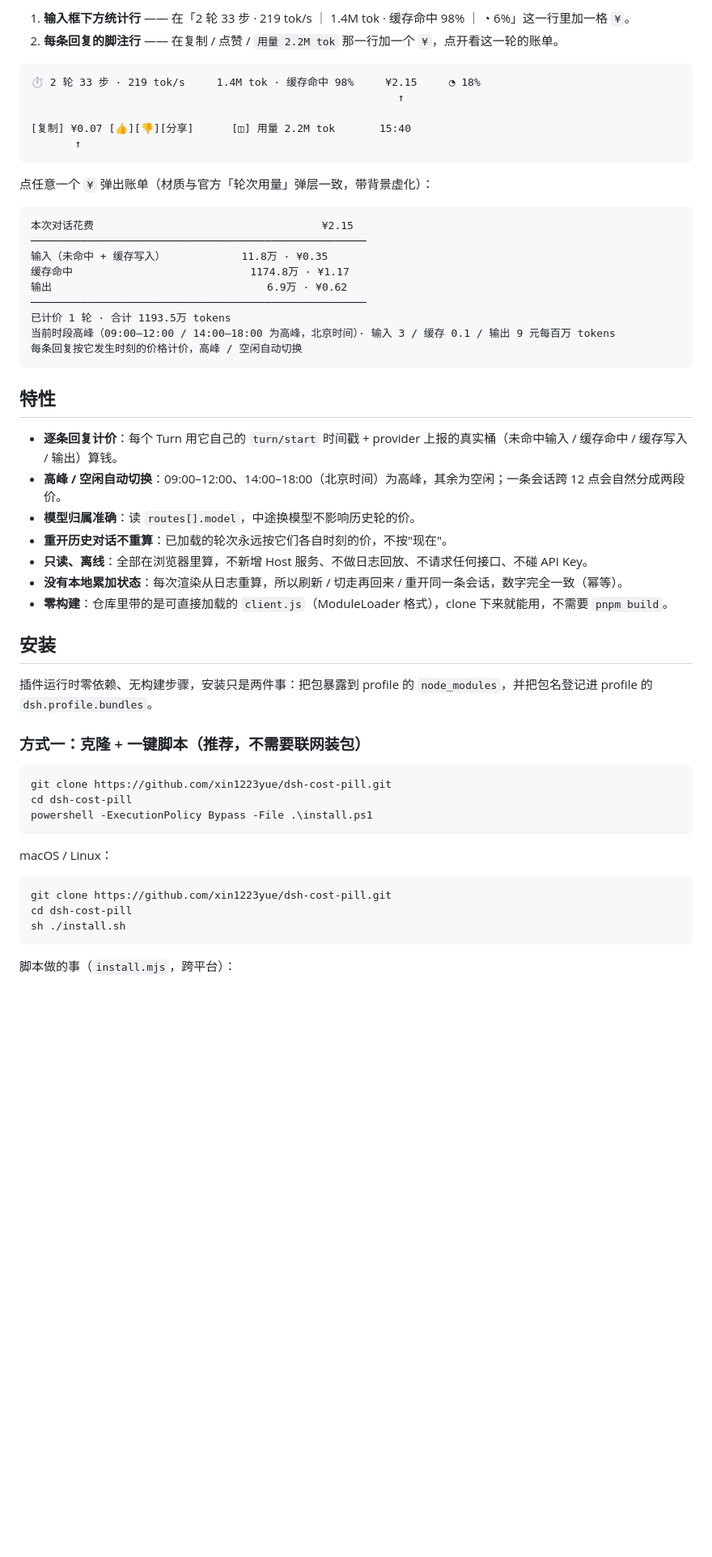
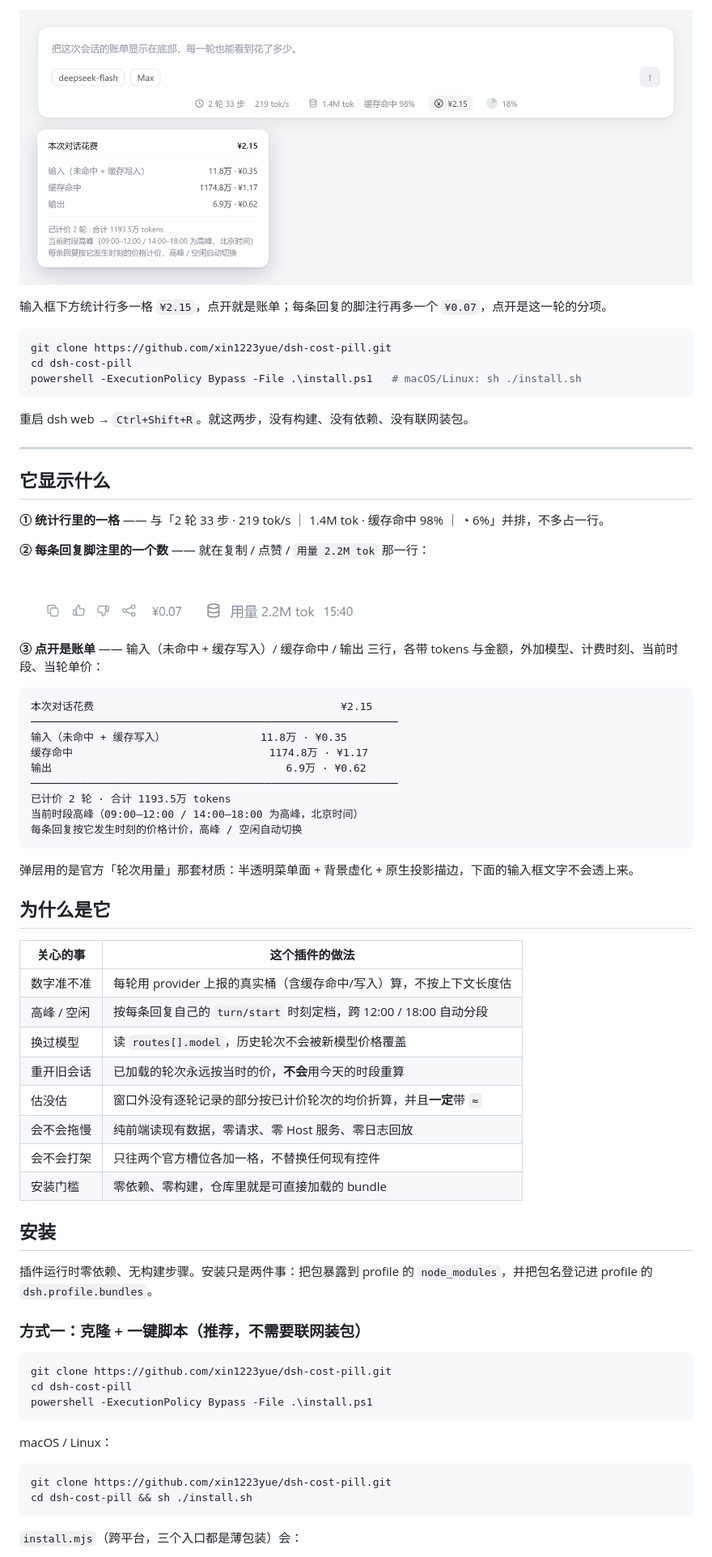
Before and after one commit to xin1223yue/dsh-cost-pill, a Markdown page: README.md, the part around one of its changes. Shown at 81% size. GitHub-like rendering; pictures changed too: docs/demo.png (added), docs/turn.png (added); blank space fills up the shorter version.

````diff
--- a/README.md
+++ b/README.md
@@ -6,42 +8,58 @@
 
-1. **输入框下方统计行** —— 在「2 轮 33 步 · 219 tok/s ｜ 1.4M tok · 缓存命中 98% ｜ ◔ 6%」这一行里加一格 `¥`。
-2. **每条回复的脚注行** —— 在复制 / 点赞 / `用量 2.2M tok` 那一行加一个 `¥`，点开看这一轮的账单。
+![dsh-cost-pill](docs/demo.png)
+
+输入框下方统计行多一格 `¥2.15`，点开就是账单；每条回复的脚注行再多一个 `¥0.07`，点开是这一轮的分项。
+
+```powershell
+git clone https://github.com/xin1223yue/dsh-cost-pill.git
+cd dsh-cost-pill
+powershell -ExecutionPolicy Bypass -File .\install.ps1   # macOS/Linux: sh ./install.sh
+```
+
+重启 dsh web → `Ctrl+Shift+R`。就这两步，没有构建、没有依赖、没有联网装包。
+
+---
+
+## 它显示什么
+
+**① 统计行里的一格** —— 与「2 轮 33 步 · 219 tok/s ｜ 1.4M tok · 缓存命中 98% ｜ ◔ 6%」并排，不多占一行。
+
+**② 每条回复脚注里的一个数** —— 就在复制 / 点赞 / `用量 2.2M tok` 那一行：
+
+![per-turn chip](docs/turn.png)
+
+**③ 点开是账单** —— 输入（未命中 + 缓存写入）/ 缓存命中 / 输出 三行，各带 tokens 与金额，外加模型、计费时刻、当前时段、当轮单价：
 
 ```
-⏱ 2 轮 33 步 · 219 tok/s     1.4M tok · 缓存命中 98%     ¥2.15     ◔ 18%
-                                                          ↑
-
-[复制] ¥0.07 [👍][👎][分享]      [◫] 用量 2.2M tok       15:40
-       ↑
-```
-
-点任意一个 `¥` 弹出账单（材质与官方「轮次用量」弹层一致，带背景虚化）：
-
-```
-本次对话花费                                    ¥2.15
-─────────────────────────────────────────────────────
-输入（未命中 + 缓存写入）            11.8万 · ¥0.35
-缓存命中                            1174.8万 · ¥1.17
-输出                                  6.9万 · ¥0.62
-─────────────────────────────────────────────────────
-已计价 1 轮 · 合计 1193.5万 tokens
-当前时段高峰（09:00–12:00 / 14:00–18:00 为高峰，北京时间）· 输入 3 / 缓存 0.1 / 输出 9 元每百万 tokens
+本次对话花费                                       ¥2.15
+──────────────────────────────────────────────────────────
+输入（未命中 + 缓存写入）               11.8万 · ¥0.35
+缓存命中                               1174.8万 · ¥1.17
+输出                                     6.9万 · ¥0.62
+──────────────────────────────────────────────────────────
+已计价 2 轮 · 合计 1193.5万 tokens
+当前时段高峰（09:00–12:00 / 14:00–18:00 为高峰，北京时间）
 每条回复按它发生时刻的价格计价，高峰 / 空闲自动切换
 ```
 
-## 特性
+弹层用的是官方「轮次用量」那套材质：半透明菜单面 + 背景虚化 + 原生投影描边，下面的输入框文字不会透上来。
 
-- **逐条回复计价**：每个 Turn 用它自己的 `turn/start` 时间戳 + provider 上报的真实桶（未命中输入 / 缓存命中 / 缓存写入 / 输出）算钱。
-- **高峰 / 空闲自动切换**：09:00–12:00、14:00–18:00（北京时间）为高峰，其余为空闲；一条会话跨 12 点会自然分成两段价。
-- **模型归属准确**：读 `routes[].model`，中途换模型不影响历史轮的价。
-- **重开历史对话不重算**：已加载的轮次永远按它们各自时刻的价，不按"现在"。
-- **只读、离线**：全部在浏览器里算，不新增 Host 服务、不做日志回放、不请求任何接口、不碰 API Key。
-- **没有本地累加状态**：每次渲染从日志重算，所以刷新 / 切走再回来 / 重开同一条会话，数字完全一致（幂等）。
-- **零构建**：仓库里带的是可直接加载的 `client.js`（ModuleLoader 格式），clone 下来就能用，不需要 `pnpm build`。
+## 为什么是它
+
+| 关心的事 | 这个插件的做法 |
+| --- | --- |
+| 数字准不准 | 每轮用 provider 上报的真实桶（含缓存命中/写入）算，不按上下文长度估 |
+| 高峰 / 空闲 | 按每条回复自己的 `turn/start` 时刻定档，跨 12:00 / 18:00 自动分段 |
+| 换过模型 | 读 `routes[].model`，历史轮次不会被新模型价格覆盖 |
+| 重开旧会话 | 已加载的轮次永远按当时的价，**不会**用今天的时段重算 |
+| 估没估 | 窗口外没有逐轮记录的部分按已计价轮次的均价折算，并且**一定**带 `≈` |
+| 会不会拖慢 | 纯前端读现有数据，零请求、零 Host 服务、零日志回放 |
+| 会不会打架 | 只往两个官方槽位各加一格，不替换任何现有控件 |
+| 安装门槛 | 零依赖、零构建，仓库里就是可直接加载的 bundle |
 
 ## 安装
 
-插件运行时零依赖、无构建步骤，安装只是两件事：把包暴露到 profile 的 `node_modules`，并把包名登记进 profile 的 `dsh.profile.bundles`。
+插件运行时零依赖、无构建步骤。安装只是两件事：把包暴露到 profile 的 `node_modules`，并把包名登记进 profile 的 `dsh.profile.bundles`。
 
 ### 方式一：克隆 + 一键脚本（推荐，不需要联网装包）
 
@@ -55,9 +73,8 @@ macOS / Linux：
 
 ```sh
 git clone https://github.com/xin1223yue/dsh-cost-pill.git
-cd dsh-cost-pill
-sh ./install.sh
+cd dsh-cost-pill && sh ./install.sh
 ```
 
-脚本做的事（`install.mjs`，跨平台）：
+`install.mjs`（跨平台，三个入口都是薄包装）会：
 
````
Also changed, not shown: other parts of README.md (+62 -71 lines), CHANGELOG.md (added, +35 -0 lines), CONTRIBUTING.md (added, +49 -0 lines), 6 other files.
